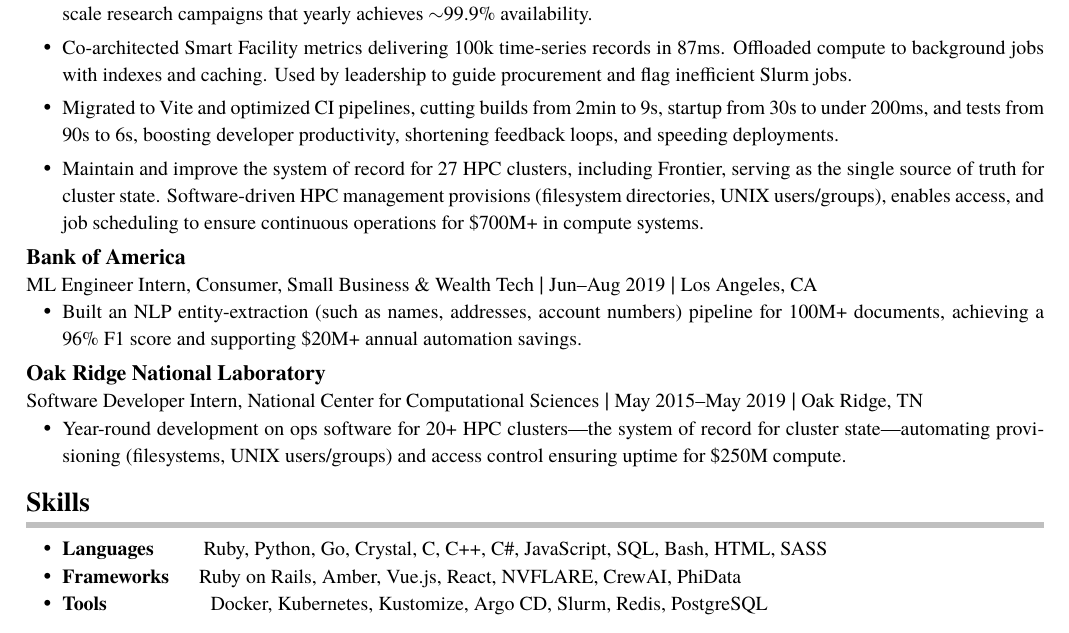
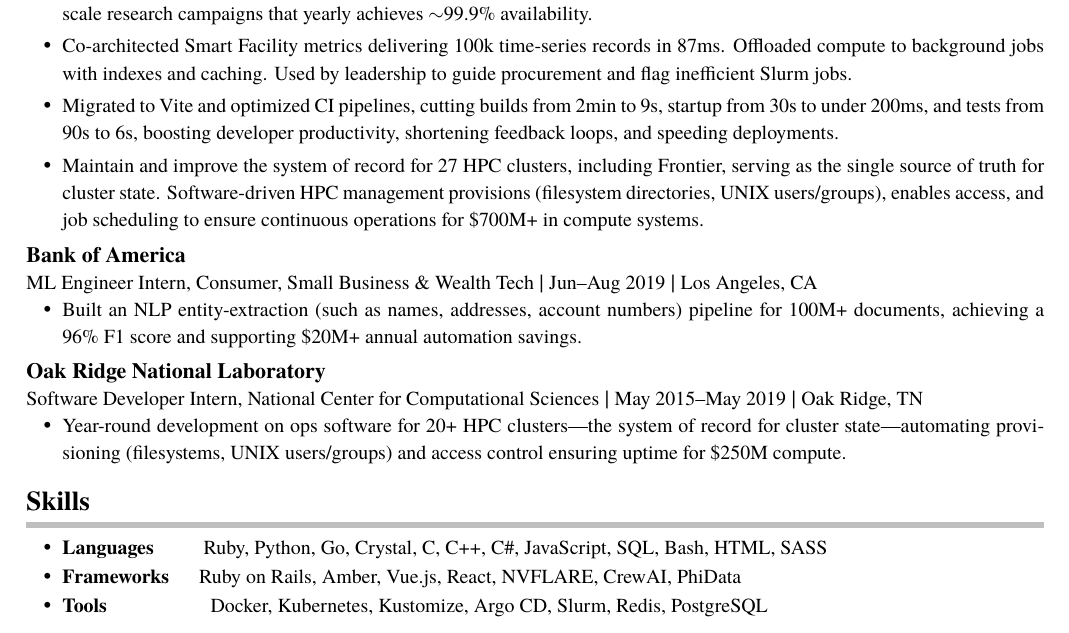
Before and after one commit to AroSwift/resume, a LaTeX CV (resume.tex): part of the page, cut so that both start at the same text. Compiled offline with XeLaTeX; a missing font is replaced by an installed copy or a similar font.

Commit message:
Small spacing touch up

```diff
--- a/resume.tex
+++ b/resume.tex
@@ -40,7 +40,7 @@
 % Usage: \resumesection{Section Name}
 % Creates a bold section title with a 3pt lighter gray rule underneath
 \newcommand{\resumesection}[1]{
-    \vspace{1pt}                                    % Add space before section
+    \vspace{2pt}                                    % Add space before section
     \noindent{\fontsize{13.65}{16}\selectfont\textbf{#1}}\\[-5pt]                    % Bold section title with 5% increase (13pt -> 13.65pt)
     \noindent\textcolor{gray!50}{\rule{\textwidth}{3pt}}\\[-6pt]  % Lighter gray underline, now 3pt thick
     \vspace{-10pt}                                   % SIGNIFICANTLY reduce space below the line
@@ -153,7 +153,7 @@
 
 \resumesection{Skills}
 
-\begin{itemize}[leftmargin=18pt,itemsep=-2pt,topsep=0pt]
+\begin{itemize}[leftmargin=18pt,itemsep=-1pt,topsep=0pt]
     % Programming languages
     \regbullet{\textbf{Languages}\hspace{25pt}Ruby, Python, Go, Crystal, C, C++, C\#, JavaScript, SQL, Bash, HTML, SASS}
 
```
Also changed, not shown: resume.pdf.
